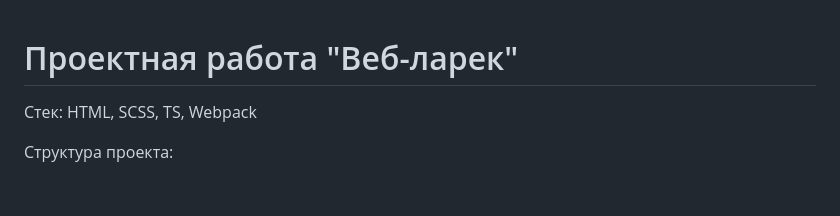
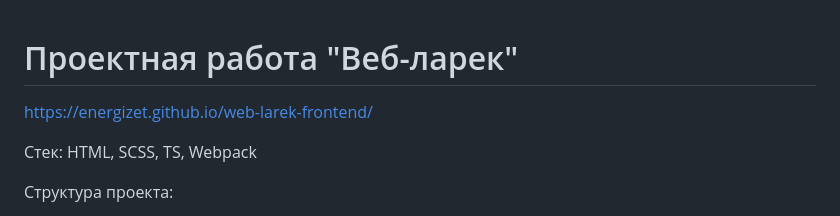
Before and after one commit to energizet/web-larek-frontend, a Markdown page: README.md, the part around the change. Drawn GitHub-style; blank space fills up the shorter version.

Commit message:
deployed url

```diff
--- a/README.md
+++ b/README.md
@@ -1,4 +1,6 @@
 # Проектная работа "Веб-ларек"
+
+https://energizet.github.io/web-larek-frontend/
 
 Стек: HTML, SCSS, TS, Webpack
 
```
